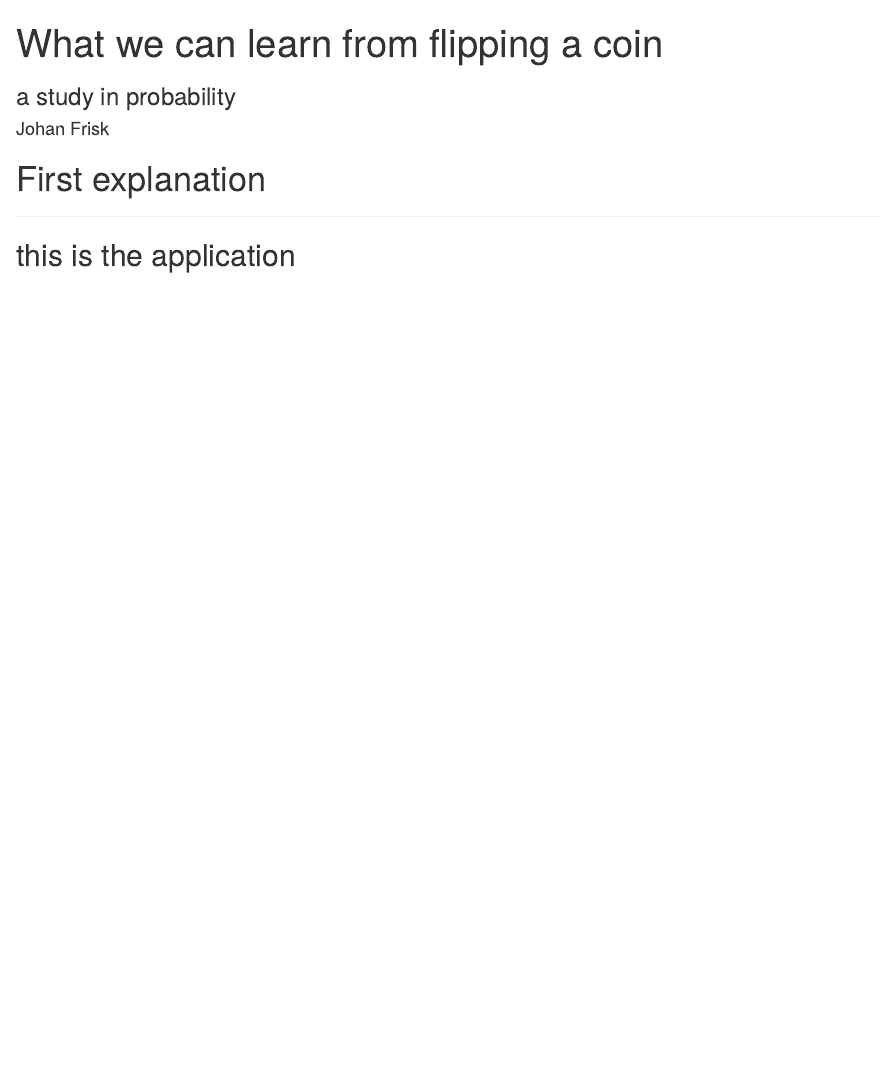
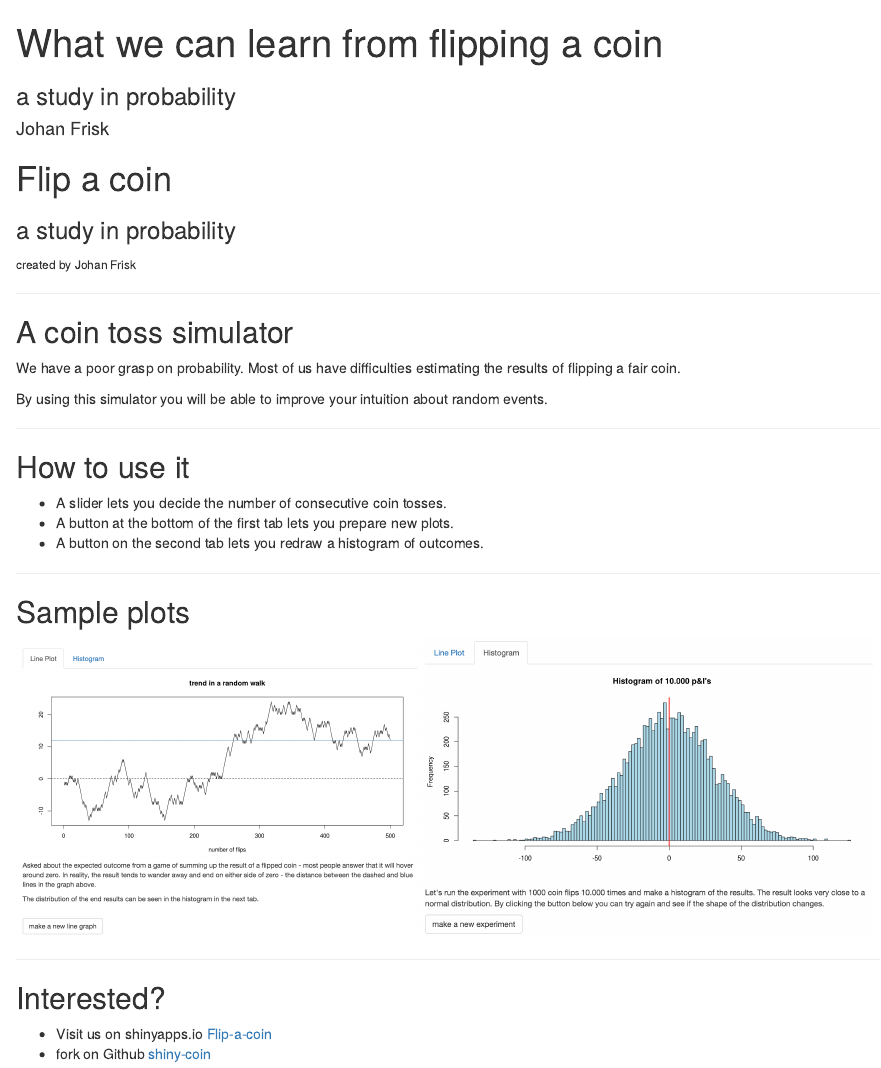
Before and after one commit to johanfrisk/flip, an R Markdown document (index.Rmd): the page in a window 1100 px wide, from its top. Rendered offline with R 4.5, knitr and Pandoc, with nearby package versions.

Commit message:
first complete version

```diff
--- a/index.Rmd
+++ b/index.Rmd
@@ -12,8 +12,36 @@ mode        : selfcontained # {standalone, draft}
 knit        : slidify::knit2slides
 ---
 
-# First explanation
+# Flip a coin
+### a study in probability
+<small>created by Johan Frisk</small>
 
 ---
 
-## this is the application
+## A coin toss simulator
+
+We have a poor grasp on probability. Most of us have difficulties estimating
+the results of flipping a fair coin.
+
+By using this simulator you will be able to improve your intuition about random events.
+
+---
+
+## How to use it
+
+- A slider lets you decide the number of consecutive coin tosses.
+- A button at the bottom of the first tab lets you prepare new plots.
+- A button on the second tab lets you redraw a histogram of outcomes.
+
+---
+
+## Sample plots
+
+<img height="300" src="assets/img/line.png"><img height="300" src="assets/img/hist.png">
+
+---
+
+## Interested?
+
+- Visit us on shinyapps.io [Flip-a-coin](johanfrisk.shinyapps.io/Flip-a-coin)
+- fork on Github [shiny-coin](https://github.com/johanfrisk/shiny-coin.git)
```
Also changed, not shown: assets/img/hist.png (added), assets/img/line.png (added), index.html, index.md.
